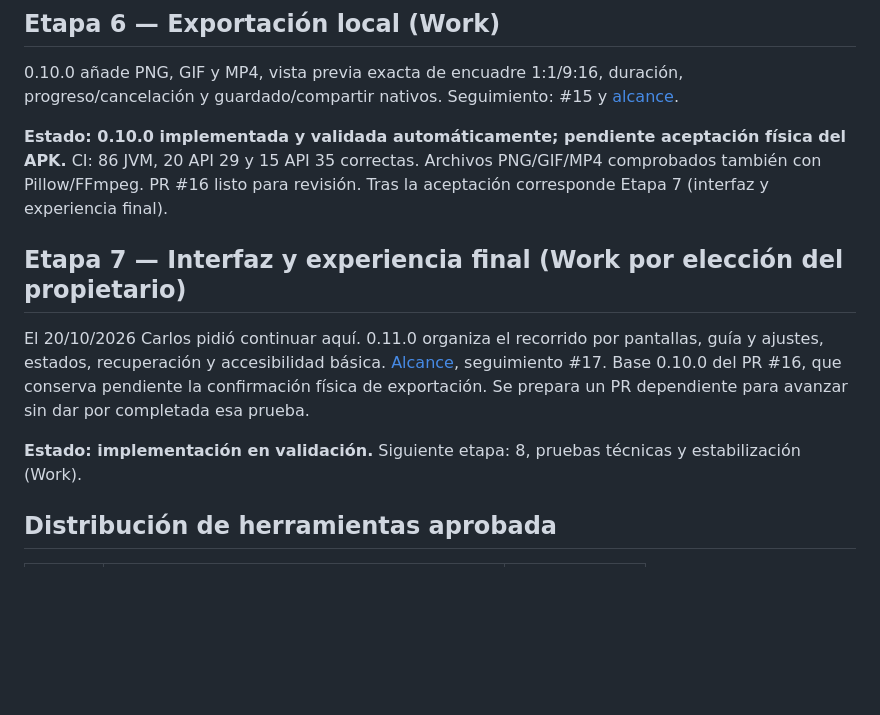
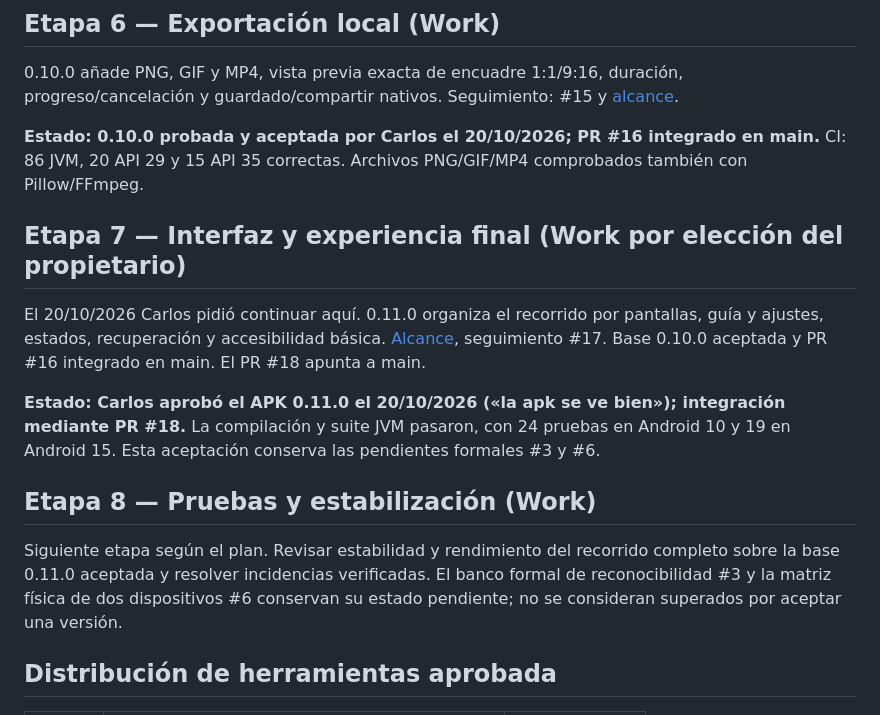
Before and after one commit to carlossan1993/fourier-art-android, a Markdown page: docs/ETAPAS.md, the part around the change. Drawn GitHub-style; blank space fills up the shorter version.

```diff
--- a/docs/ETAPAS.md
+++ b/docs/ETAPAS.md
@@ -47,12 +47,15 @@ El propietario pidió continuar aquí. 0.9.0 añade reproducción, pausa, reinic
 ## Etapa 6 — Exportación local (Work)
 0.10.0 añade PNG, GIF y MP4, vista previa exacta de encuadre 1:1/9:16, duración, progreso/cancelación y guardado/compartir nativos. Seguimiento: #15 y [alcance](ETAPA_6_EXPORTACION.md).
 
-**Estado: 0.10.0 implementada y validada automáticamente; pendiente aceptación física del APK.** CI: 86 JVM, 20 API 29 y 15 API 35 correctas. Archivos PNG/GIF/MP4 comprobados también con Pillow/FFmpeg. PR #16 listo para revisión. Tras la aceptación corresponde Etapa 7 (interfaz y experiencia final).
+**Estado: 0.10.0 probada y aceptada por Carlos el 20/10/2026; PR #16 integrado en main.** CI: 86 JVM, 20 API 29 y 15 API 35 correctas. Archivos PNG/GIF/MP4 comprobados también con Pillow/FFmpeg.
 
 ## Etapa 7 — Interfaz y experiencia final (Work por elección del propietario)
-El 20/10/2026 Carlos pidió continuar aquí. 0.11.0 organiza el recorrido por pantallas, guía y ajustes, estados, recuperación y accesibilidad básica. [Alcance](ETAPA_7_EXPERIENCIA.md), seguimiento #17. Base 0.10.0 del PR #16, que conserva pendiente la confirmación física de exportación. Se prepara un PR dependiente para avanzar sin dar por completada esa prueba.
+El 20/10/2026 Carlos pidió continuar aquí. 0.11.0 organiza el recorrido por pantallas, guía y ajustes, estados, recuperación y accesibilidad básica. [Alcance](ETAPA_7_EXPERIENCIA.md), seguimiento #17. Base 0.10.0 aceptada y PR #16 integrado en main. El PR #18 apunta a main.
 
-**Estado: implementación en validación.** Siguiente etapa: 8, pruebas técnicas y estabilización (Work).
+**Estado: Carlos aprobó el APK 0.11.0 el 20/10/2026 («la apk se ve bien»); integración mediante PR #18.** La compilación y suite JVM pasaron, con 24 pruebas en Android 10 y 19 en Android 15. Esta aceptación conserva las pendientes formales #3 y #6.
+
+## Etapa 8 — Pruebas y estabilización (Work)
+Siguiente etapa según el plan. Revisar estabilidad y rendimiento del recorrido completo sobre la base 0.11.0 aceptada y resolver incidencias verificadas. El banco formal de reconocibilidad #3 y la matriz física de dos dispositivos #6 conservan su estado pendiente; no se consideran superados por aceptar una versión.
 
 ## Distribución de herramientas aprobada
 
```
Also changed, not shown: docs/ETAPA_7_EXPERIENCIA.md (+3 -3 lines).
